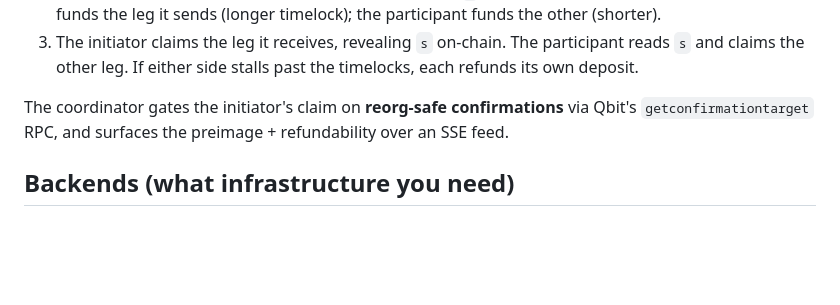
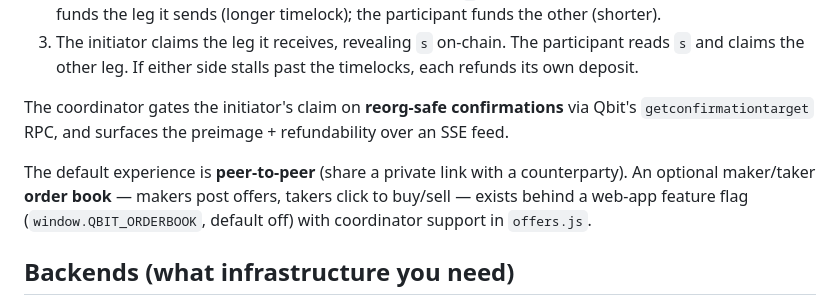
Before and after one commit to deezy-inc/qbit-swap, a Markdown page: README.md, the part around the change. GitHub-like rendering; blank space fills up the shorter version.

```diff
--- a/README.md
+++ b/README.md
@@ -33,6 +33,10 @@ coordinator API).
 
 The coordinator gates the initiator's claim on **reorg-safe confirmations** via Qbit's
 `getconfirmationtarget` RPC, and surfaces the preimage + refundability over an SSE feed.
+
+The default experience is **peer-to-peer** (share a private link with a counterparty). An optional
+maker/taker **order book** — makers post offers, takers click to buy/sell — exists behind a web-app
+feature flag (`window.QBIT_ORDERBOOK`, default off) with coordinator support in `offers.js`.
 
 ## Backends (what infrastructure you need)
 
```
Also changed, not shown: swaplib/coordinator/README.md (+8 -0 lines), swaplib/webapp/README.md (+9 -0 lines).
